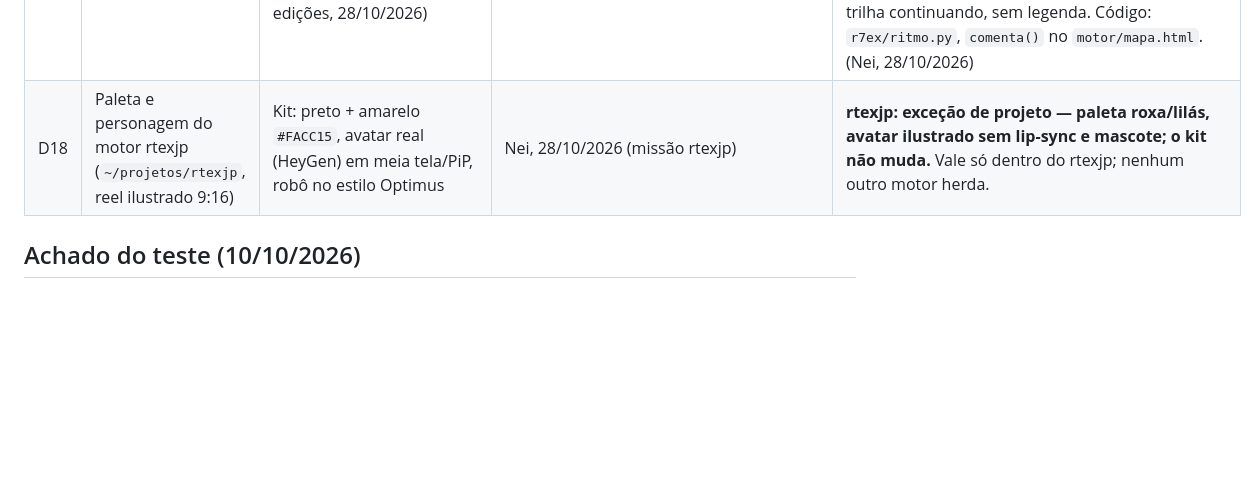
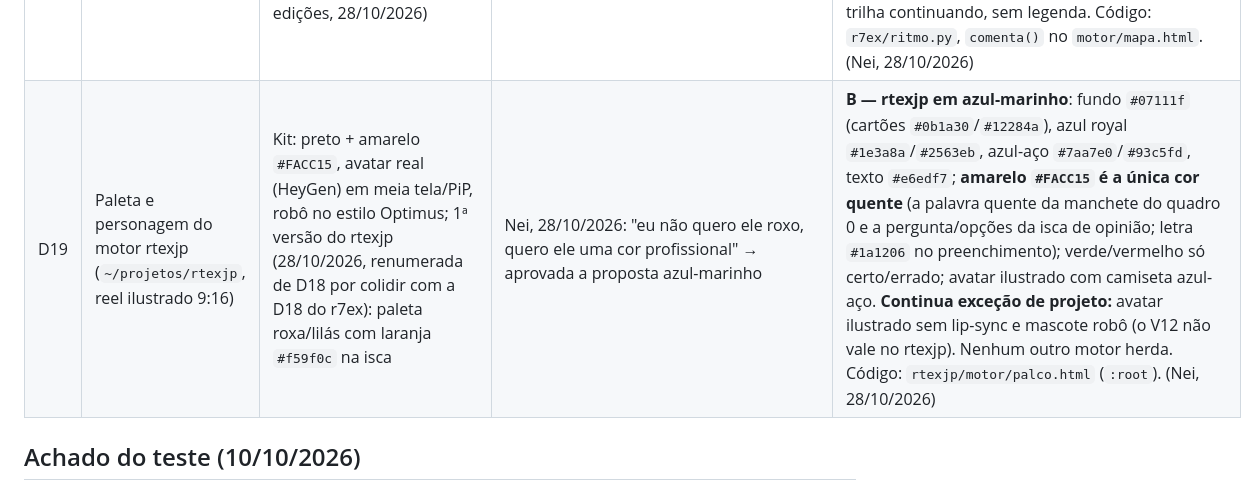
Before and after one commit to inematds/inema-design, a Markdown page: DECISOES.md, the part around the change. Rendered like a GitHub page; blank space fills up the shorter version.

```diff
--- a/DECISOES.md
+++ b/DECISOES.md
@@ -45,7 +45,7 @@ As fontes divergem nos pontos abaixo. O kit NÃO escolheu nenhum lado. Quando de
 | D16 | Avatar no r7ex e no r7exp | r7ex: caixinha no canto (PiP) desde o quadro 0 (D11, que desfez sem dizer a regra "meia tela → PiP" do D10); r7exp: PiP, crescendo para meia tela em alguns trechos | Nei, 21/10/2026: "o r7ex e o r7exp têm que começar com a imagem do avatar a meia tela de baixo e depois pode ir PiP e mudar conforme o plano" | **B — o rosto abre em MEIA tela** no quadro 0 e depois vai para o PiP. 9:16: metade de baixo (1080x960 em y 960) durante a parte 1 (gancho); 16:9: metade direita (960x1080) até o fim da capa. Depois o plano decide: r7ex `avatar: meia` por parte, r7exp `abertura.avatar_meia_ate` e os trechos `meia()` do motor. Durante a meia tela, título, legenda e lista ficam na outra metade (a capa do Codex põe o título no alto/à esquerda); o painel de baixo some. Troca por dissolve (r7ex) ou encolhendo (r7exp). Continua valendo o D8 (nunca tela cheia). (Nei, 21/10/2026) |
 | D17 | Avatar e quadro 0 dos reels 9:16 do r7exp | D16: rosto abre em meia tela de baixo e depois PiP; reels tirados do completo com o avatar no MEIO (778–1338) e quadro 0 com o diagrama pequeno | Nei, 22/10/2026: "o frame 0 teria que ter um título e uma imagem impactante… o avatar deveria ficar o tempo todo embaixo e usar os 2 terços para imagens impactantes ou animações explicativas" | **Avatar no TERÇO DE BAIXO (1080x640 em y 1280) o reel inteiro**, sem PiP nem meia tela; os 2/3 de cima são do conteúdo (título 0–170 · explicativo 170–778 · imagem de impacto 778–1280). **Quadro 0 = capa nos 2/3 de cima**: imagem de impacto do caso + título ≤ 4 palavras (Montserrat 900, palavra-chave em amarelo), parada até o fim da 1ª frase; a legenda entra depois (um texto por vez), no pé dos 2/3, fora do rosto e acima da interface do Shorts. Vale para os reels 9:16 do r7exp (`motor/gera_reels.py`); o r7ex e o completo 16:9 continuam no D16. (Nei, 22/10/2026) |
 | D18 | Ritmo da fala e fecho do r7ex | Fala a 202–222 palavras/min sem nenhum silêncio; cartão do comentário 0,8–1,6 s e o vídeo cortando na última palavra (medido em 4 edições, 28/10/2026) | Nei, 28/10/2026: "sim, aplica as duas correções no r7ex" (cartão de comentário segurado; fala mais lenta com pausa antes da máxima) | **B — fala a 160–190 palavras/min** (roteiro 450–620 caracteres; a montagem estica o HeyGen até ~182, no máximo 12%, nunca acelera) com **~0,75 s de silêncio antes da máxima** (voz e trilha somem, quadro parado); **cartão do comentário segurado 9 s** depois da última palavra, com o gesto encenado (campo → texto digitando → Publicar → publicado), avatar congelado no PiP, trilha continuando, sem legenda. Código: `r7ex/ritmo.py`, `comenta()` no `motor/mapa.html`. (Nei, 28/10/2026) |
-| D18 | Paleta e personagem do motor rtexjp (`~/projetos/rtexjp`, reel ilustrado 9:16) | Kit: preto + amarelo `#FACC15`, avatar real (HeyGen) em meia tela/PiP, robô no estilo Optimus | Nei, 28/10/2026 (missão rtexjp) | **rtexjp: exceção de projeto — paleta roxa/lilás, avatar ilustrado sem lip-sync e mascote; o kit não muda.** Vale só dentro do rtexjp; nenhum outro motor herda. |
+| D19 | Paleta e personagem do motor rtexjp (`~/projetos/rtexjp`, reel ilustrado 9:16) | Kit: preto + amarelo `#FACC15`, avatar real (HeyGen) em meia tela/PiP, robô no estilo Optimus; 1ª versão do rtexjp (28/10/2026, renumerada de D18 por colidir com a D18 do r7ex): paleta roxa/lilás com laranja `#f59f0c` na isca | Nei, 28/10/2026: "eu não quero ele roxo, quero ele uma cor profissional" → aprovada a proposta azul-marinho | **B — rtexjp em azul-marinho**: fundo `#07111f` (cartões `#0b1a30`/`#12284a`), azul royal `#1e3a8a`/`#2563eb`, azul-aço `#7aa7e0`/`#93c5fd`, texto `#e6edf7`; **amarelo `#FACC15` é a única cor quente** (a palavra quente da manchete do quadro 0 e a pergunta/opções da isca de opinião; letra `#1a1206` no preenchimento); verde/vermelho só certo/errado; avatar ilustrado com camiseta azul-aço. **Continua exceção de projeto:** avatar ilustrado sem lip-sync e mascote robô (o V12 não vale no rtexjp). Nenhum outro motor herda. Código: `rtexjp/motor/palco.html` (`:root`). (Nei, 28/10/2026) |
 
 ## Achado do teste (10/10/2026)
 - A1 — `checks/preship.py` no modelo `~/.claude/skills/projetos-landing-guia/assets/template.html`: 8/13. Faltam `<main>`, `og:image`, `theme-color`, favicon e width/height nas imagens. Todo guia herda isso (5-mods e crunchlog 8/13; arena-capivara e ata 6/13). Corrigir no modelo é a etapa 3; nada foi alterado.
```
Also changed, not shown: HISTORICO.md (+1 -0 lines), memoria/correcoes.md (+1 -0 lines).
